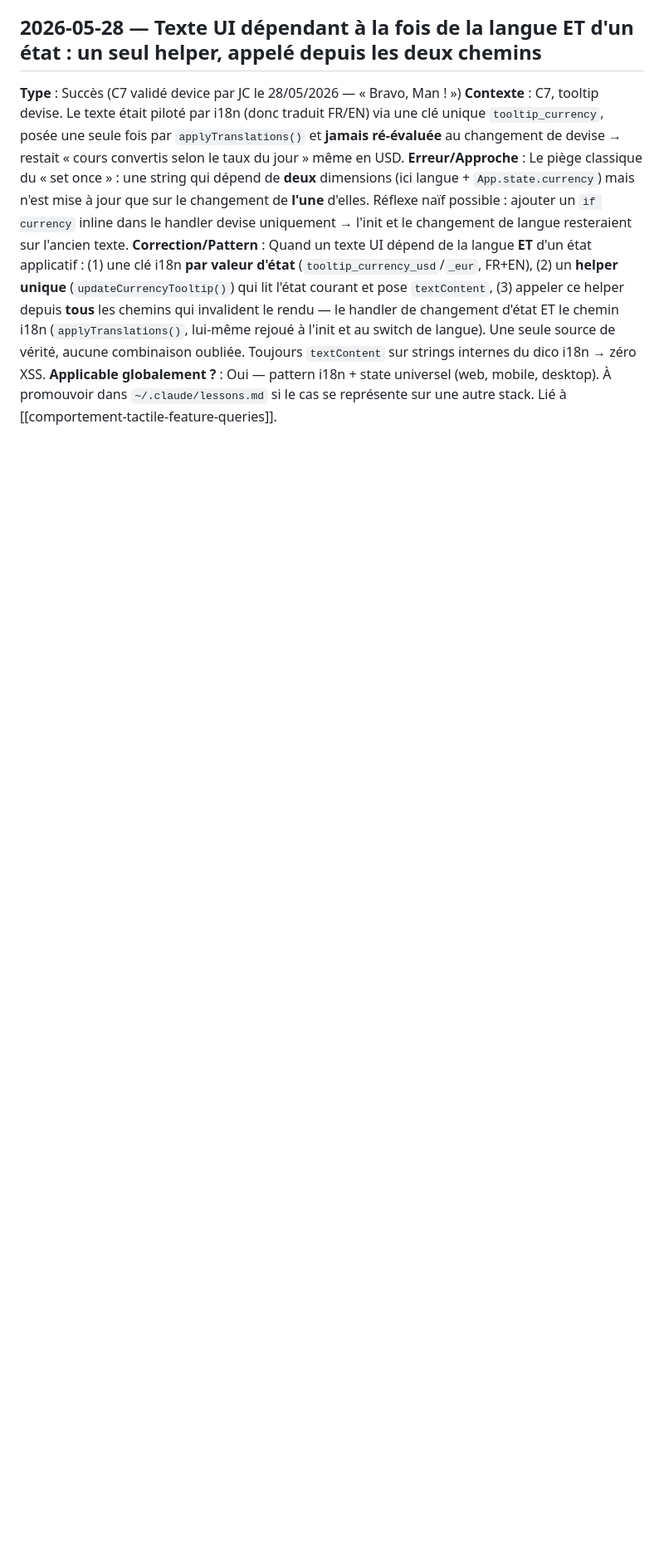
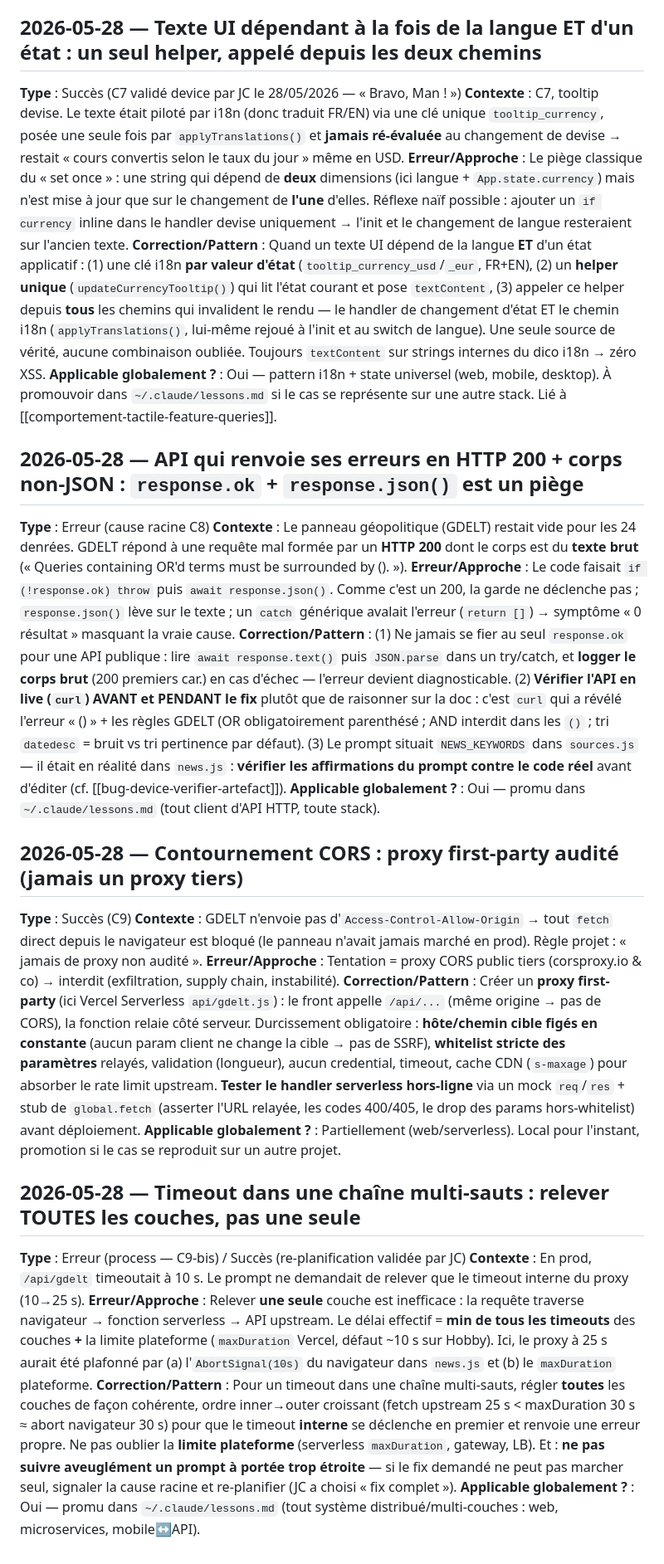
Before and after one commit to lianazel/grainwatch, a Markdown page: tasks/lessons.md, the part around the change. Shown at 83% size. Drawn GitHub-style; blank space fills up the shorter version.

Commit message:
docs(lessons): capture C8/C9 lessons (API error-as-200, audited proxy, timeout chain)
Co-Authored-By: Claude Opus 4.7 <noreply@anthropic.com>

```diff
--- a/tasks/lessons.md
+++ b/tasks/lessons.md
@@ -41,3 +41,24 @@
 **Erreur/Approche** : Le piège classique du « set once » : une string qui dépend de **deux** dimensions (ici langue + `App.state.currency`) mais n'est mise à jour que sur le changement de **l'une** d'elles. Réflexe naïf possible : ajouter un `if currency` inline dans le handler devise uniquement → l'init et le changement de langue resteraient sur l'ancien texte.
 **Correction/Pattern** : Quand un texte UI dépend de la langue **ET** d'un état applicatif : (1) une clé i18n **par valeur d'état** (`tooltip_currency_usd`/`_eur`, FR+EN), (2) un **helper unique** (`updateCurrencyTooltip()`) qui lit l'état courant et pose `textContent`, (3) appeler ce helper depuis **tous** les chemins qui invalident le rendu — le handler de changement d'état ET le chemin i18n (`applyTranslations()`, lui-même rejoué à l'init et au switch de langue). Une seule source de vérité, aucune combinaison oubliée. Toujours `textContent` sur strings internes du dico i18n → zéro XSS.
 **Applicable globalement ?** : Oui — pattern i18n + state universel (web, mobile, desktop). À promouvoir dans `~/.claude/lessons.md` si le cas se représente sur une autre stack. Lié à [[comportement-tactile-feature-queries]].
+
+## 2026-05-28 — API qui renvoie ses erreurs en HTTP 200 + corps non-JSON : `response.ok` + `response.json()` est un piège
+**Type** : Erreur (cause racine C8)
+**Contexte** : Le panneau géopolitique (GDELT) restait vide pour les 24 denrées. GDELT répond à une requête mal formée par un **HTTP 200** dont le corps est du **texte brut** (« Queries containing OR'd terms must be surrounded by (). »).
+**Erreur/Approche** : Le code faisait `if (!response.ok) throw` puis `await response.json()`. Comme c'est un 200, la garde ne déclenche pas ; `response.json()` lève sur le texte ; un `catch` générique avalait l'erreur (`return []`) → symptôme « 0 résultat » masquant la vraie cause.
+**Correction/Pattern** : (1) Ne jamais se fier au seul `response.ok` pour une API publique : lire `await response.text()` puis `JSON.parse` dans un try/catch, et **logger le corps brut** (200 premiers car.) en cas d'échec — l'erreur devient diagnosticable. (2) **Vérifier l'API en live (`curl`) AVANT et PENDANT le fix** plutôt que de raisonner sur la doc : c'est `curl` qui a révélé l'erreur « () » + les règles GDELT (OR obligatoirement parenthésé ; AND interdit dans les `()` ; tri `datedesc` = bruit vs tri pertinence par défaut). (3) Le prompt situait `NEWS_KEYWORDS` dans `sources.js` — il était en réalité dans `news.js` : **vérifier les affirmations du prompt contre le code réel** avant d'éditer (cf. [[bug-device-verifier-artefact]]).
+**Applicable globalement ?** : Oui — promu dans `~/.claude/lessons.md` (tout client d'API HTTP, toute stack).
+
+## 2026-05-28 — Contournement CORS : proxy first-party audité (jamais un proxy tiers)
+**Type** : Succès (C9)
+**Contexte** : GDELT n'envoie pas d'`Access-Control-Allow-Origin` → tout `fetch` direct depuis le navigateur est bloqué (le panneau n'avait jamais marché en prod). Règle projet : « jamais de proxy non audité ».
+**Erreur/Approche** : Tentation = proxy CORS public tiers (corsproxy.io & co) → interdit (exfiltration, supply chain, instabilité).
+**Correction/Pattern** : Créer un **proxy first-party** (ici Vercel Serverless `api/gdelt.js`) : le front appelle `/api/...` (même origine → pas de CORS), la fonction relaie côté serveur. Durcissement obligatoire : **hôte/chemin cible figés en constante** (aucun param client ne change la cible → pas de SSRF), **whitelist stricte des paramètres** relayés, validation (longueur), aucun credential, timeout, cache CDN (`s-maxage`) pour absorber le rate limit upstream. **Tester le handler serverless hors-ligne** via un mock `req`/`res` + stub de `global.fetch` (asserter l'URL relayée, les codes 400/405, le drop des params hors-whitelist) avant déploiement.
+**Applicable globalement ?** : Partiellement (web/serverless). Local pour l'instant, promotion si le cas se reproduit sur un autre projet.
+
+## 2026-05-28 — Timeout dans une chaîne multi-sauts : relever TOUTES les couches, pas une seule
+**Type** : Erreur (process — C9-bis) / Succès (re-planification validée par JC)
+**Contexte** : En prod, `/api/gdelt` timeoutait à 10 s. Le prompt ne demandait de relever que le timeout interne du proxy (10→25 s).
+**Erreur/Approche** : Relever **une seule** couche est inefficace : la requête traverse navigateur → fonction serverless → API upstream. Le délai effectif = **min de tous les timeouts** des couches **+** la limite plateforme (`maxDuration` Vercel, défaut ~10 s sur Hobby). Ici, le proxy à 25 s aurait été plafonné par (a) l'`AbortSignal(10s)` du navigateur dans `news.js` et (b) le `maxDuration` plateforme.
+**Correction/Pattern** : Pour un timeout dans une chaîne multi-sauts, régler **toutes** les couches de façon cohérente, ordre inner→outer croissant (fetch upstream 25 s < maxDuration 30 s ≈ abort navigateur 30 s) pour que le timeout **interne** se déclenche en premier et renvoie une erreur propre. Ne pas oublier la **limite plateforme** (serverless `maxDuration`, gateway, LB). Et : **ne pas suivre aveuglément un prompt à portée trop étroite** — si le fix demandé ne peut pas marcher seul, signaler la cause racine et re-planifier (JC a choisi « fix complet »).
+**Applicable globalement ?** : Oui — promu dans `~/.claude/lessons.md` (tout système distribué/multi-couches : web, microservices, mobile↔API).
```
